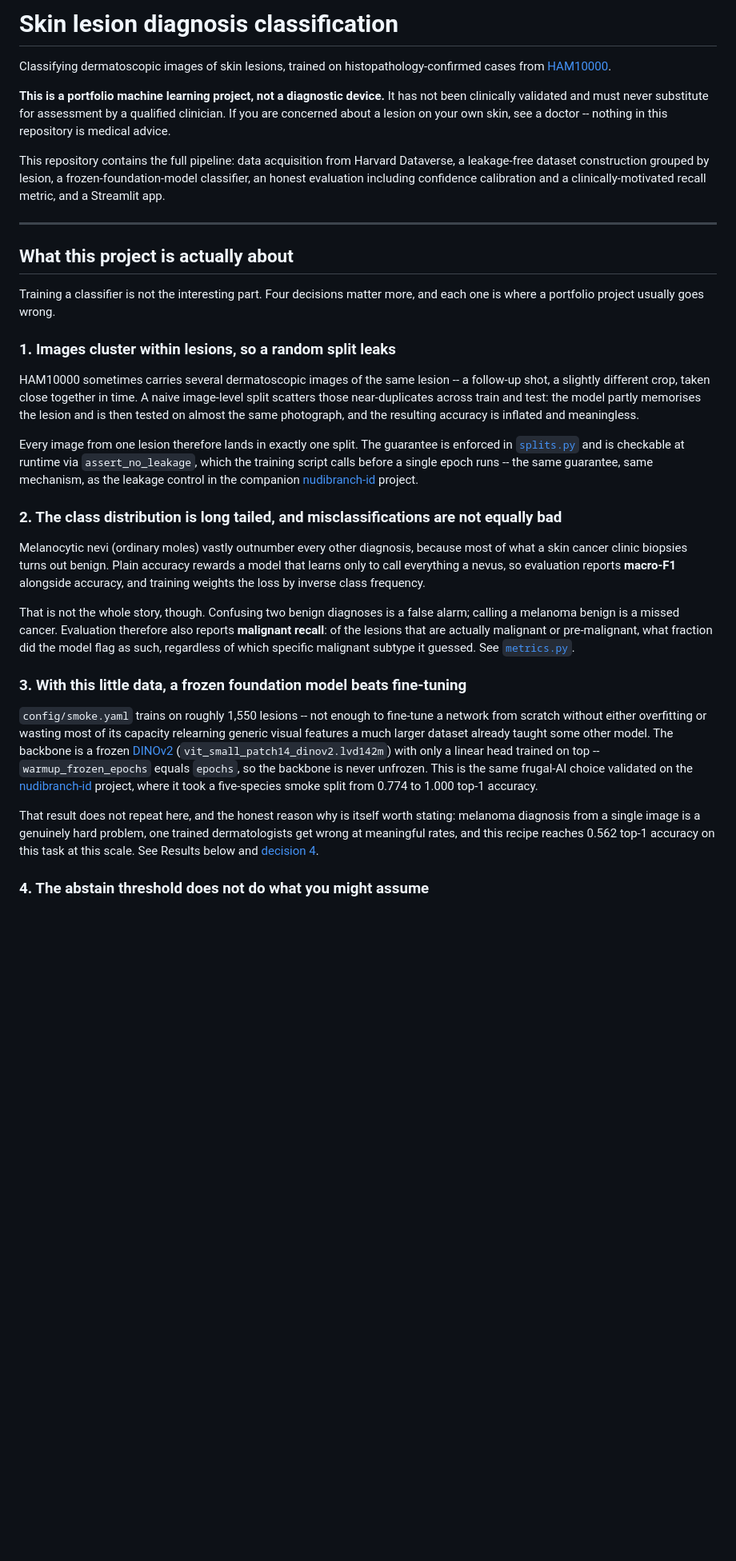
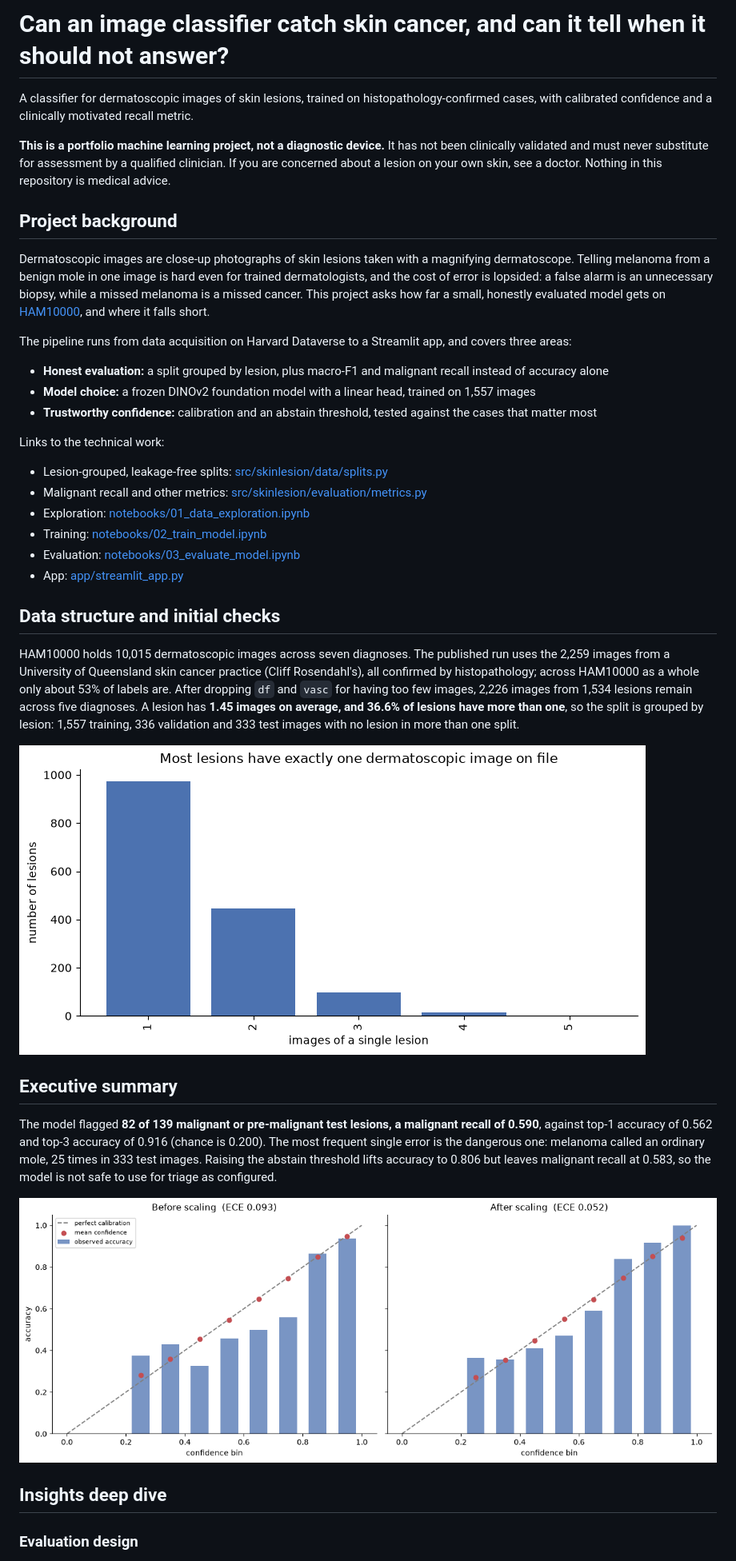
Before and after one commit to cheryltky/skin-lesion-id, a Markdown page: README.md, the part around one of its changes. Shown at 80% size. GitHub-like rendering; pictures changed too: assets/calibration.png (added), assets/images-per-lesion.png (added); blank space fills up the shorter version.

Commit message:
docs: restructure README as a case study
Move setup and method detail into docs/, add charts to assets/, and tidy file names and build output.

```diff
--- a/README.md
+++ b/README.md
@@ -1,76 +1,66 @@
-# Skin lesion diagnosis classification
+# Can an image classifier catch skin cancer, and can it tell when it should not answer?
 
-Classifying dermatoscopic images of skin lesions, trained on
-histopathology-confirmed cases from [HAM10000](https://doi.org/10.7910/DVN/DBW86T).
+A classifier for dermatoscopic images of skin lesions, trained on
+histopathology-confirmed cases, with calibrated confidence and a clinically
+motivated recall metric.
 
 **This is a portfolio machine learning project, not a diagnostic device.**
 It has not been clinically validated and must never substitute for
 assessment by a qualified clinician. If you are concerned about a lesion
-on your own skin, see a doctor -- nothing in this repository is medical
+on your own skin, see a doctor. Nothing in this repository is medical
 advice.
 
-This repository contains the full pipeline: data acquisition from Harvard
-Dataverse, a leakage-free dataset construction grouped by lesion, a
-frozen-foundation-model classifier, an honest evaluation including
-confidence calibration and a clinically-motivated recall metric, and a
-Streamlit app.
+## Project background
 
----
+Dermatoscopic images are close-up photographs of skin lesions taken with a
+magnifying dermatoscope. Telling melanoma from a benign mole in one image is
+hard even for trained dermatologists, and the cost of error is lopsided: a
+false alarm is an unnecessary biopsy, while a missed melanoma is a missed
+cancer. This project asks how far a small, honestly evaluated model gets
+on [HAM10000](https://doi.org/10.7910/DVN/DBW86T), and where it falls short.
 
-## What this project is actually about
+The pipeline runs from data acquisition on Harvard Dataverse to a Streamlit
+app, and covers three areas:
 
-Training a classifier is not the interesting part. Four decisions matter
-more, and each one is where a portfolio project usually goes wrong.
+- **Honest evaluation:** a split grouped by lesion, plus macro-F1 and malignant recall instead of accuracy alone
+- **Model choice:** a frozen DINOv2 foundation model with a linear head, trained on 1,557 images
+- **Trustworthy confidence:** calibration and an abstain threshold, tested against the cases that matter most
 
-### 1. Images cluster within lesions, so a random split leaks
+Links to the technical work:
 
-HAM10000 sometimes carries several dermatoscopic images of the same
-lesion -- a follow-up shot, a slightly different crop, taken close
-together in time. A naive image-level split scatters those
-near-duplicates across train and test: the model partly memorises the
-lesion and is then tested on almost the same photograph, and the
-resulting accuracy is inflated and meaningless.
+- Lesion-grouped, leakage-free splits: [src/skinlesion/data/splits.py](src/skinlesion/data/splits.py)
+- Malignant recall and other metrics: [src/skinlesion/evaluation/metrics.py](src/skinlesion/evaluation/metrics.py)
+- Exploration: [notebooks/01_data_exploration.ipynb](notebooks/01_data_exploration.ipynb)
+- Training: [notebooks/02_train_model.ipynb](notebooks/02_train_model.ipynb)
+- Evaluation: [notebooks/03_evaluate_model.ipynb](notebooks/03_evaluate_model.ipynb)
+- App: [app/streamlit_app.py](app/streamlit_app.py)
 
-Every image from one lesion therefore lands in exactly one split. The
-guarantee is enforced in [`splits.py`](src/skinlesion/data/splits.py) and
-is checkable at runtime via `assert_no_leakage`, which the training script
-calls before a single epoch runs -- the same guarantee, same mechanism, as
-the leakage control in the companion
-[nudibranch-id](https://github.com/cheryltky/nudibranch-id) project.
+## Data structure and initial checks
 
-### 2. The class distribution is long tailed, and misclassifications are not equally bad
+HAM10000 holds 10,015 dermatoscopic images across seven diagnoses. The
+published run uses the 2,259 images from a University of Queensland skin
+cancer practice (Cliff Rosendahl's), all confirmed by histopathology; across
+HAM10000 as a whole only about 53% of labels are. After dropping `df` and
+`vasc` for having too few images, 2,226 images from 1,534 lesions remain
+across five diagnoses. A lesion has **1.45 images on average, and 36.6% of
+lesions have more than one**, so the split is grouped by lesion:
+1,557 training, 336 validation and 333 test images with no lesion in more than
+one split.
 
-Melanocytic nevi (ordinary moles) vastly outnumber every other diagnosis,
-because most of what a skin cancer clinic biopsies turns out benign.
-Plain accuracy rewards a model that learns only to call everything a
-nevus, so evaluation reports **macro-F1** alongside accuracy, and training
-weights the loss by inverse class frequency.
+![Images per lesion](assets/images-per-lesion.png)
 
-That is not the whole story, though. Confusing two benign diagnoses is a
-false alarm; calling a melanoma benign is a missed cancer. Evaluation
-therefore also reports **malignant recall**: of the lesions that are
-actually malignant or pre-malignant, what fraction did the model flag as
-such, regardless of which specific malignant subtype it guessed. See
-[`metrics.py`](src/skinlesion/evaluation/metrics.py).
+## Executive summary
 
-### 3. With this little data, a frozen foundation model beats fine-tuning
+The model flagged **82 of 139 malignant or pre-malignant test lesions, a
+malignant recall of 0.590**, against top-1 accuracy of 0.562 and top-3
+accuracy of 0.916 (chance is 0.200). The most frequent single error is the
+dangerous one: melanoma called an ordinary mole, 25 times in 333 test images.
+Raising the abstain threshold lifts accuracy to 0.806 but leaves malignant
+recall at 0.583, so the model is not safe to use for triage as configured.
 
-`config/smoke.yaml` trains on roughly 1,550 lesions -- not enough to
-fine-tune a network from scratch without either overfitting or wasting
-most of its capacity relearning generic visual features a much larger
-dataset already taught some other model. The backbone is a frozen
-[DINOv2](https://arxiv.org/abs/2304.07193)
-(`vit_small_patch14_dinov2.lvd142m`) with only a linear head trained on
-top -- `warmup_frozen_epochs` equals `epochs`, so the backbone is never
-unfrozen. This is the same frugal-AI choice validated on the
-[nudibranch-id](https://github.com/cheryltky/nudibranch-id) project, where
-it took a five-species smoke split from 0.774 to 1.000 top-1 accuracy.
+![Calibration before and after temperature scaling](assets/calibration.png)
 
-That result does not repeat here, and the honest reason why is itself
-worth stating: melanoma diagnosis from a single image is a genuinely hard
-problem, one trained dermatologists get wrong at meaningful rates, and
-this recipe reaches 0.562 top-1 accuracy on this task at this scale. See
-Results below and [decision 4](#4-the-abstain-threshold-does-not-do-what-you-might-assume).
+## Insights deep dive
 
-### 4. The abstain threshold does not do what you might assume
+### Evaluation design
 
```
Also changed, not shown: other parts of README.md (+59 -187 lines), docs/METHODOLOGY.md (added, +217 -0 lines), docs/SETUP.md (added, +65 -0 lines).
